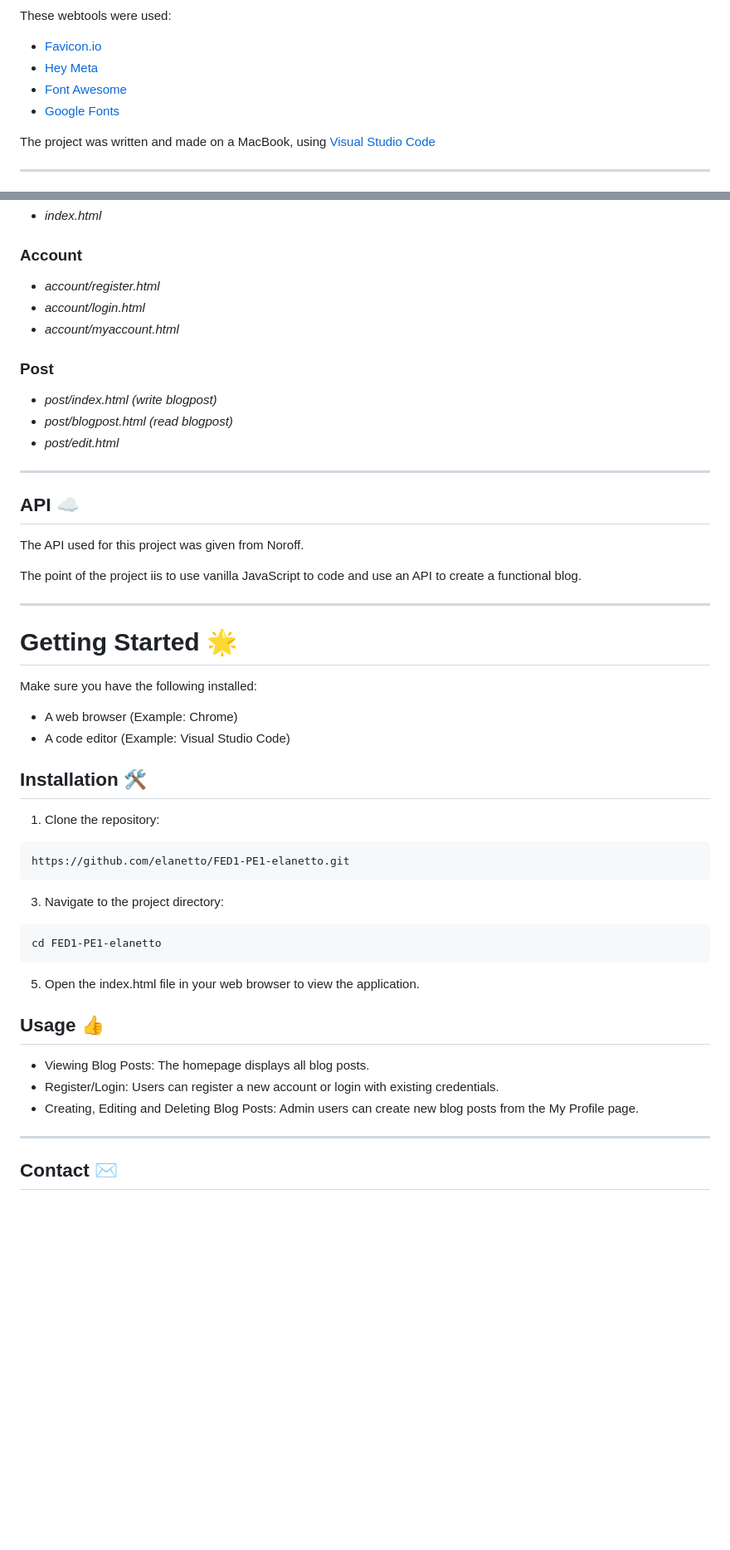
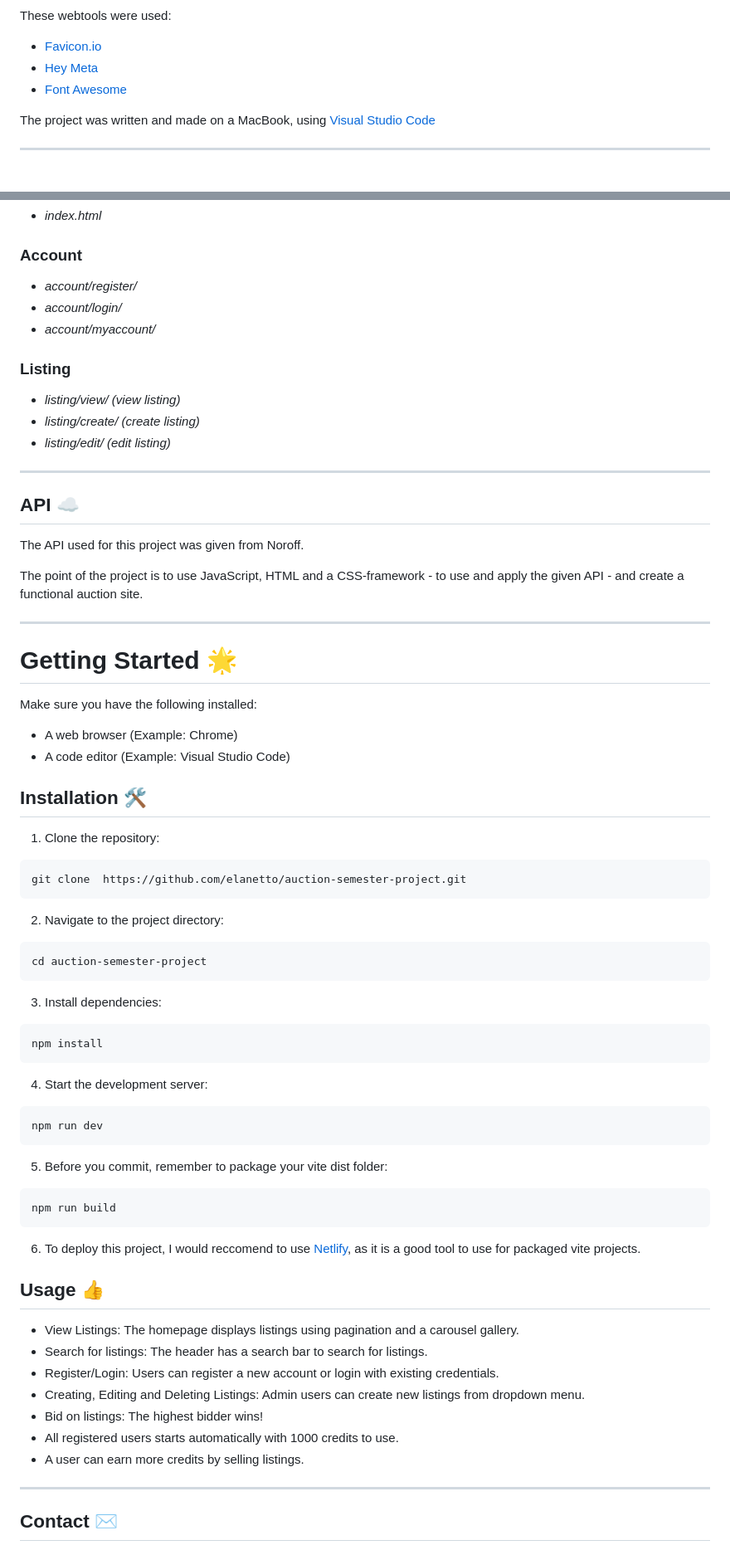
Before and after one commit to elanetto/auction-semester-project, a Markdown page: README.md, 2 parts joined by grey strips. Shown at 83% size. Drawn GitHub-style; blank space fills up the shorter version.

````diff
--- a/README.md
+++ b/README.md
@@ -37,7 +32,6 @@ These webtools were used:
 - [Favicon.io](https://favicon.io/)
 - [Hey Meta](https://www.heymeta.com/)
 - [Font Awesome](https://fontawesome.com/search)
-- [Google Fonts](https://fonts.google.com/)
 
 The project was written and made on a MacBook, using [Visual Studio Code](https://code.visualstudio.com/)
 
@@ -53,21 +47,21 @@ The account user should be able to register, login, and then create, edit or del
 - *index.html*
 
 ### Account
-- *account/register.html*
-- *account/login.html*
-- *account/myaccount.html*
+- *account/register/*
+- *account/login/*
+- *account/myaccount/*
 
-### Post
-- *post/index.html (write blogpost)*
-- *post/blogpost.html (read blogpost)*
-- *post/edit.html*
+### Listing
+- *listing/view/ (view listing)*
+- *listing/create/ (create listing)*
+- *listing/edit/ (edit listing)*
 
 ---------
 
 ## API    ☁️
 The API used for this project was given from Noroff.
 
-The point of the project iis to use vanilla JavaScript to code and use an API to create a functional blog.
+The point of the project is to use JavaScript, HTML and a CSS-framework - to use and apply the given API - and create a functional auction site.
 
 ---------
 
@@ -80,20 +74,39 @@ Make sure you have the following installed:
 ## Installation    🛠️
 1. Clone the repository:
 ```<language>
-https://github.com/elanetto/FED1-PE1-elanetto.git
+git clone  https://github.com/elanetto/auction-semester-project.git
 ```
 
-3. Navigate to the project directory:
+2. Navigate to the project directory:
 ```<language>
-cd FED1-PE1-elanetto
+cd auction-semester-project
 ```
 
-5. Open the index.html file in your web browser to view the application.
+3. Install dependencies:
+```<language>
+npm install
+```
+
+4. Start the development server:
+```<language>
+npm run dev
+```
+
+5. Before you commit, remember to package your vite dist folder:
+```<language>
+npm run build
+```
+
+6. To deploy this project, I would reccomend to use [Netlify](https://www.netlify.com/), as it is a good tool to use for packaged vite projects.
 
 ## Usage    👍
-- Viewing Blog Posts: The homepage displays all blog posts.
+- View Listings: The homepage displays listings using pagination and a carousel gallery.
+- Search for listings: The header has a search bar to search for listings.
 - Register/Login: Users can register a new account or login with existing credentials.
-- Creating, Editing and Deleting Blog Posts: Admin users can create new blog posts from the My Profile page.
+- Creating, Editing and Deleting Listings: Admin users can create new listings from dropdown menu.
+- Bid on listings: The highest bidder wins!
+- All registered users starts automatically with 1000 credits to use.
+- A user can earn more credits by selling listings.
 
 ---------
 
````
Also changed, not shown: other parts of README.md (+6 -11 lines).
